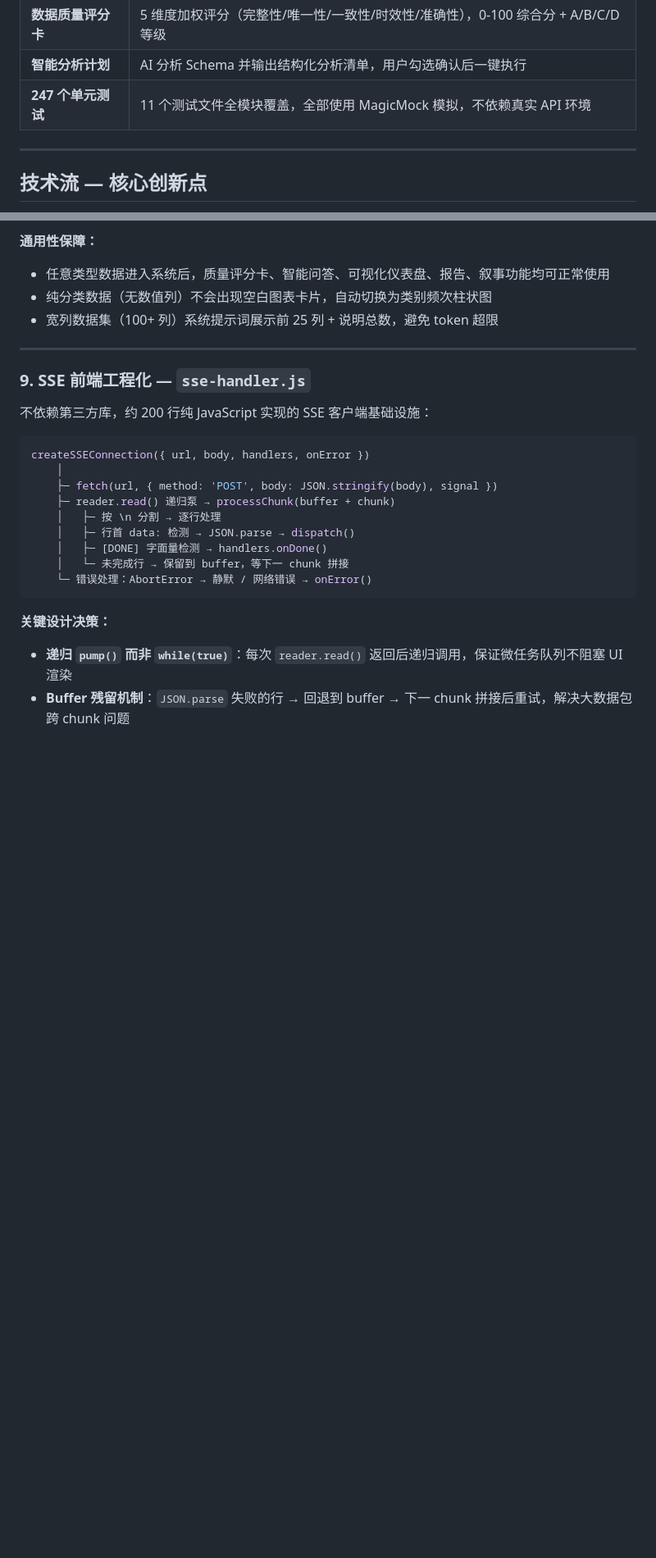
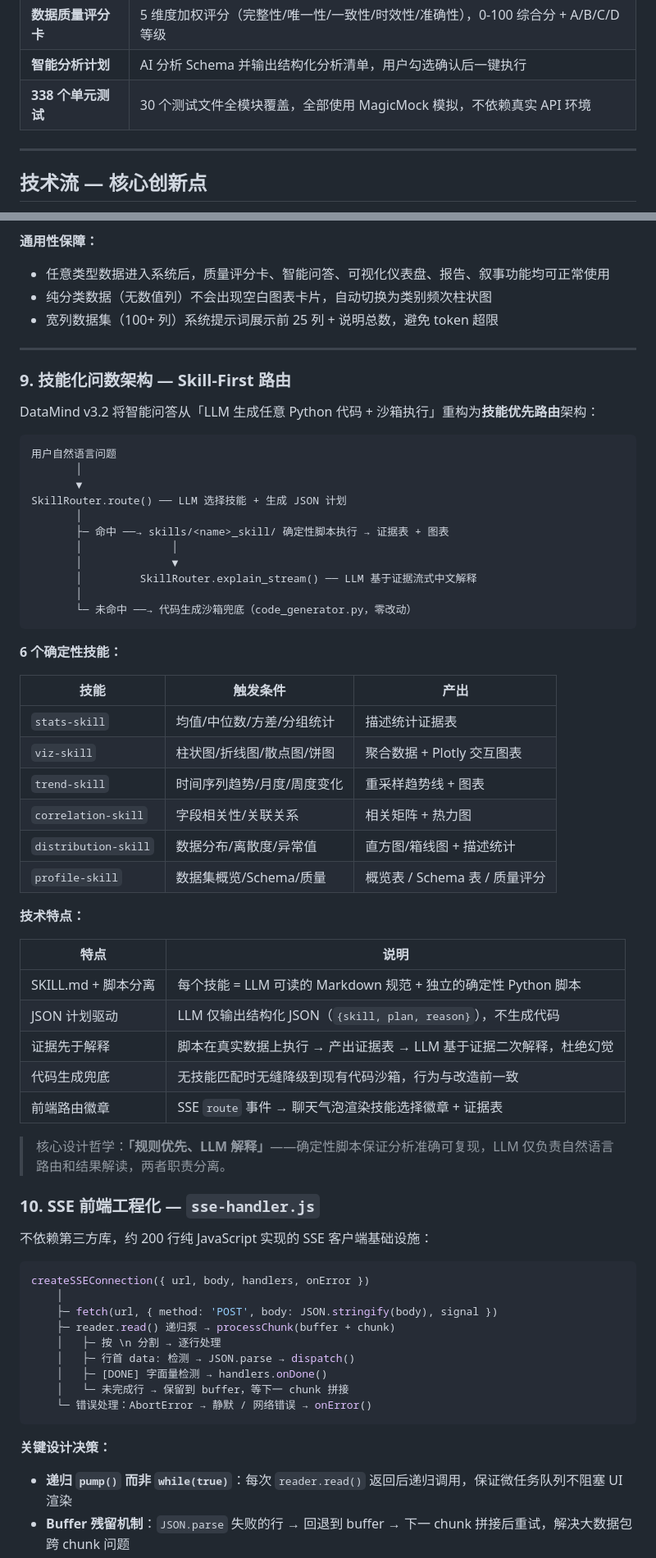
Before and after one commit to Fishman-free/DataMind, a Markdown page: README.md, 2 parts joined by grey strips. Shown at 82% size. GitHub-like rendering; blank space fills up the shorter version.

Commit message:
docs: 技能化问数架构说明 + 实现计划归档

````diff
--- a/README.md
+++ b/README.md
@@ -25,7 +25,7 @@
 | **数据叙事引擎** | 将结构化报告转化为有起承转合的数据故事，含高亮数字卡片和核心结论 |
 | **数据质量评分卡** | 5 维度加权评分（完整性/唯一性/一致性/时效性/准确性），0-100 综合分 + A/B/C/D 等级 |
 | **智能分析计划** | AI 分析 Schema 并输出结构化分析清单，用户勾选确认后一键执行 |
-| **247 个单元测试** | 11 个测试文件全模块覆盖，全部使用 MagicMock 模拟，不依赖真实 API 环境 |
+| **338 个单元测试** | 30 个测试文件全模块覆盖，全部使用 MagicMock 模拟，不依赖真实 API 环境 |
 
 ---
 
@@ -228,7 +235,48 @@ DataMind 能识别 **6 种数据画像**，并为每种类型自动选择最合
 
 ---
 
-### 9. SSE 前端工程化 — `sse-handler.js`
+### 9. 技能化问数架构 — Skill-First 路由
+
+DataMind v3.2 将智能问答从「LLM 生成任意 Python 代码 + 沙箱执行」重构为**技能优先路由**架构：
+
+```
+用户自然语言问题
+       │
+       ▼
+SkillRouter.route() ── LLM 选择技能 + 生成 JSON 计划
+       │
+       ├─ 命中 ──→ skills/<name>_skill/ 确定性脚本执行 → 证据表 + 图表
+       │              │
+       │              ▼
+       │         SkillRouter.explain_stream() ── LLM 基于证据流式中文解释
+       │
+       └─ 未命中 ──→ 代码生成沙箱兜底（code_generator.py，零改动）
+```
+
+**6 个确定性技能：**
+
+| 技能 | 触发条件 | 产出 |
+|------|---------|------|
+| `stats-skill` | 均值/中位数/方差/分组统计 | 描述统计证据表 |
+| `viz-skill` | 柱状图/折线图/散点图/饼图 | 聚合数据 + Plotly 交互图表 |
+| `trend-skill` | 时间序列趋势/月度/周度变化 | 重采样趋势线 + 图表 |
+| `correlation-skill` | 字段相关性/关联关系 | 相关矩阵 + 热力图 |
+| `distribution-skill` | 数据分布/离散度/异常值 | 直方图/箱线图 + 描述统计 |
+| `profile-skill` | 数据集概览/Schema/质量 | 概览表 / Schema 表 / 质量评分 |
+
+**技术特点：**
+
+| 特点 | 说明 |
+|------|------|
+| SKILL.md + 脚本分离 | 每个技能 = LLM 可读的 Markdown 规范 + 独立的确定性 Python 脚本 |
+| JSON 计划驱动 | LLM 仅输出结构化 JSON（`{skill, plan, reason}`），不生成代码 |
+| 证据先于解释 | 脚本在真实数据上执行 → 产出证据表 → LLM 基于证据二次解释，杜绝幻觉 |
+| 代码生成兜底 | 无技能匹配时无缝降级到现有代码沙箱，行为与改造前一致 |
+| 前端路由徽章 | SSE `route` 事件 → 聊天气泡渲染技能选择徽章 + 证据表 |
+
+> 核心设计哲学：**「规则优先、LLM 解释」**——确定性脚本保证分析准确可复现，LLM 仅负责自然语言路由和结果解读，两者职责分离。
+
+### 10. SSE 前端工程化 — `sse-handler.js`
 
 不依赖第三方库，约 200 行纯 JavaScript 实现的 SSE 客户端基础设施：
 
````
Also changed, not shown: other parts of README.md (+56 -6 lines), 1 other file.
